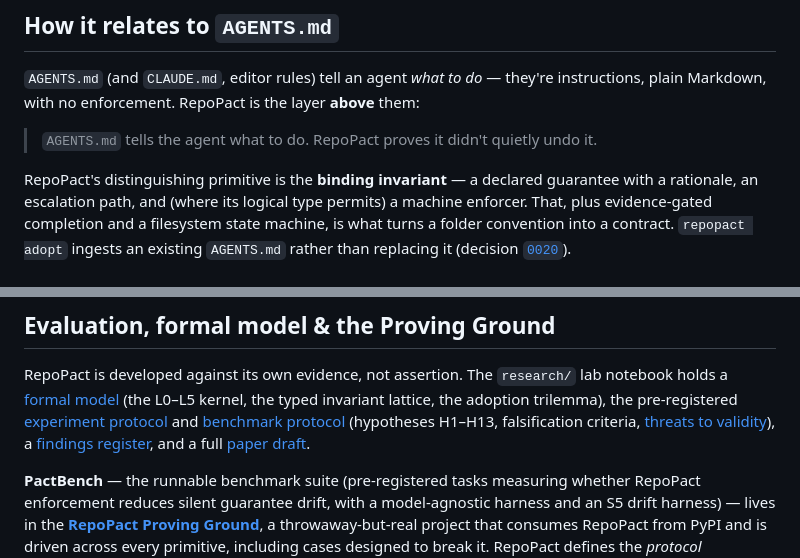
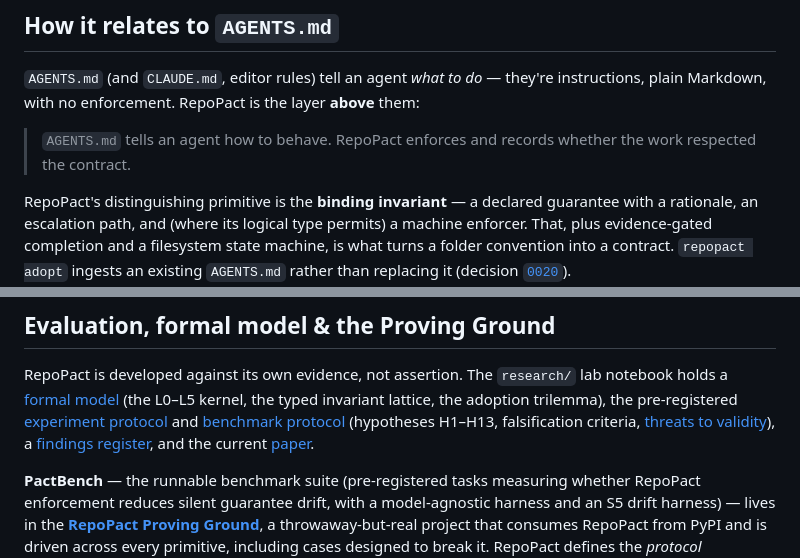
Before and after one commit to ForgeWireLabs/repopact, a Markdown page: README.md, 2 parts joined by grey strips. Drawn GitHub-style.

Commit message:
Align README with RepoPact paper framing

```diff
--- a/README.md
+++ b/README.md
@@ -17,7 +17,7 @@ cannot be silently weakened.
 `AGENTS.md` (and `CLAUDE.md`, editor rules) tell an agent *what to do* — they're
 instructions, plain Markdown, with no enforcement. RepoPact is the layer **above** them:
 
-> `AGENTS.md` tells the agent what to do. RepoPact proves it didn't quietly undo it.
+> `AGENTS.md` tells an agent how to behave. RepoPact enforces and records whether the work respected the contract.
 
 RepoPact's distinguishing primitive is the **binding invariant** — a declared guarantee with
 a rationale, an escalation path, and (where its logical type permits) a machine enforcer.
@@ -127,7 +127,7 @@ holds a [formal model](research/formal-model.md) (the L0–L5 kernel, the typed
 lattice, the adoption trilemma), the pre-registered [experiment protocol](research/protocol.md)
 and [benchmark protocol](research/benchmark-protocol.md) (hypotheses H1–H13, falsification
 criteria, [threats to validity](research/threats-to-validity.md)), a [findings
-register](research/findings.md), and a full [paper draft](research/paper.md).
+register](research/findings.md), and the current [paper](research/paper.md).
 
 **PactBench** — the runnable benchmark suite (pre-registered tasks measuring whether RepoPact
 enforcement reduces silent guarantee drift, with a model-agnostic harness and an S5 drift
```
